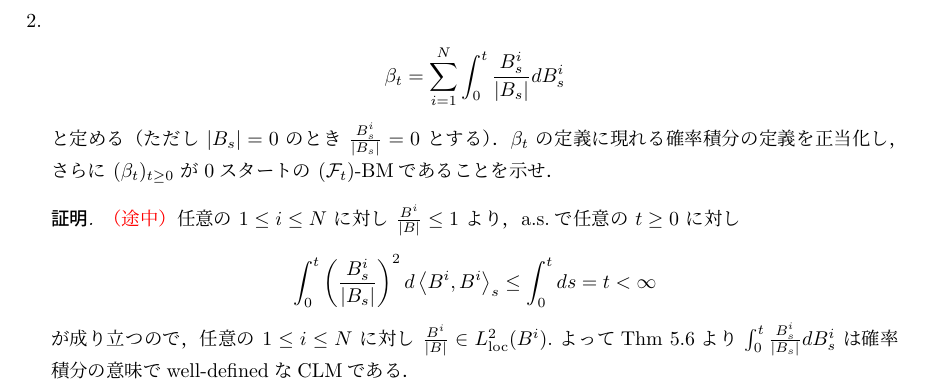
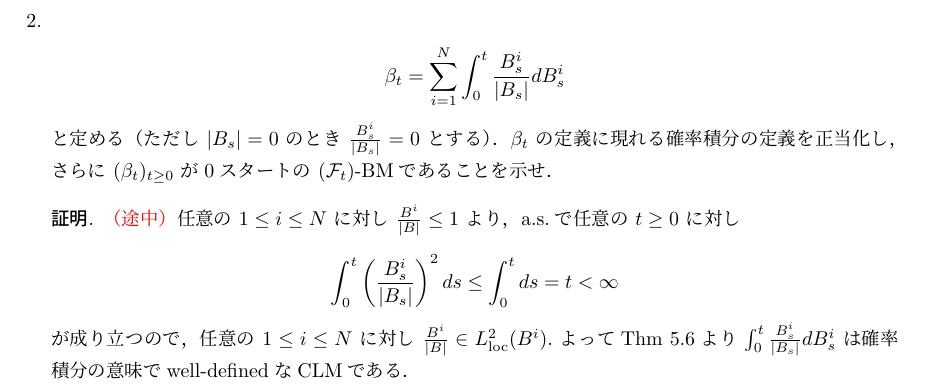
Before and after one commit to shuya0908/ex5_33, a LaTeX document (ex5_33.tex): part of page 2 of 5, cut so that both start at the same text. The pictures show the PDF file ex5_33.pdf that the author committed with the source.

Commit message:
2.の解答の修正

```diff
--- a/ex5_33.tex
+++ b/ex5_33.tex
@@ -76,7 +76,7 @@ $B_t=(B_t^{1},B_t^{2},\dotsb,B_t^{N})$ を $x=(x_1,\dotsb,x_N)(\in\real^N)$ ス
     \begin{proof}\textcolor{red}{（途中）}
         任意の $1\le i\le N$ に対し $\frac{B^i}{\abs{B}}\le1$ より，a.s.で任意の $t\ge0$ に対し
         \begin{align}
-            \int_0^t \left(\frac{B_s^i}{\abs{B_s}}\right)^2 d\gen{B^i, B^i}_s
+            \int_0^t \left(\frac{B_s^i}{\abs{B_s}}\right)^2 ds
             \le \int_0^t ds = t < \infty
         \end{align}
         が成り立つので，任意の $1\le i\le N$ に対し $\frac{B^i}{\abs{B}}\in L_{\mathrm{loc}}^2(B^i).$
```
Also changed, not shown: ex5_33.pdf.
